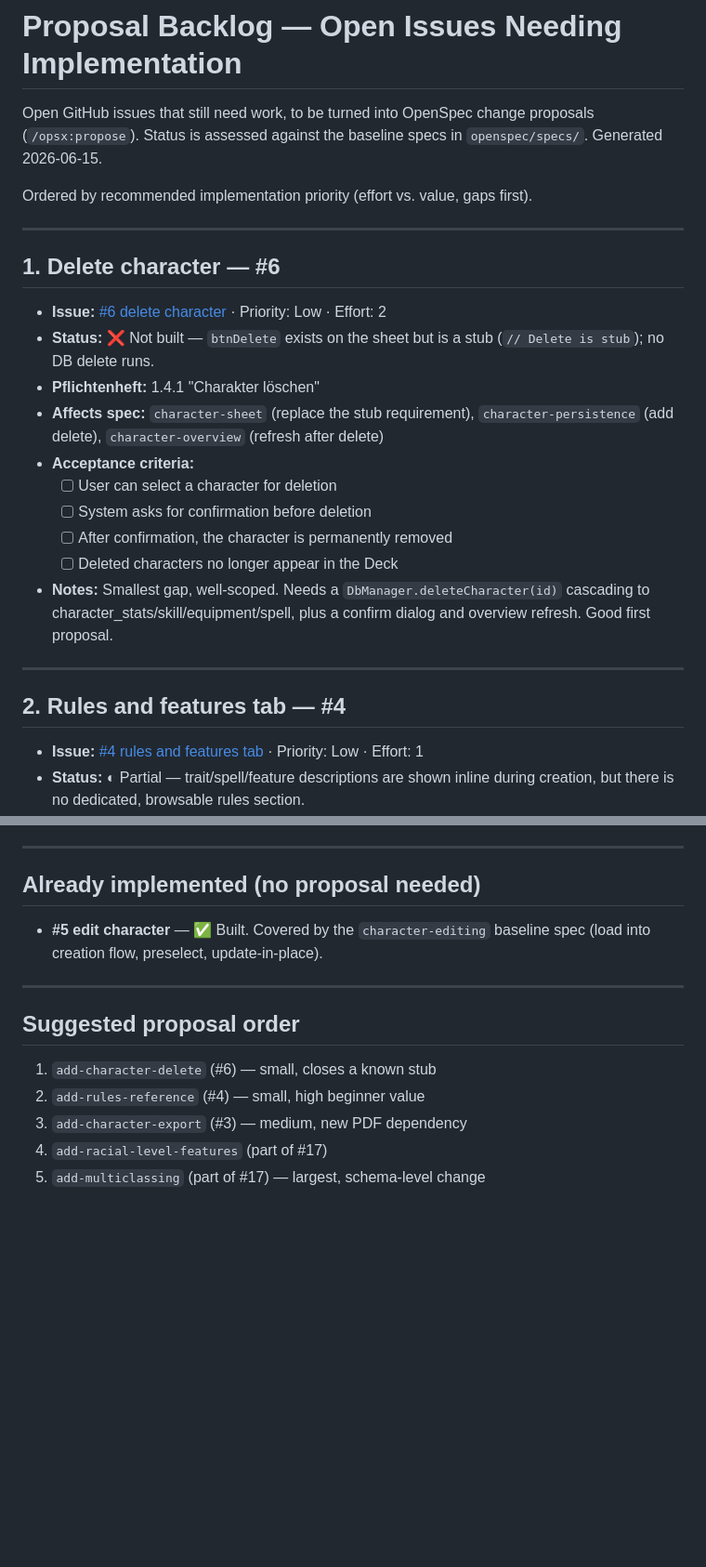
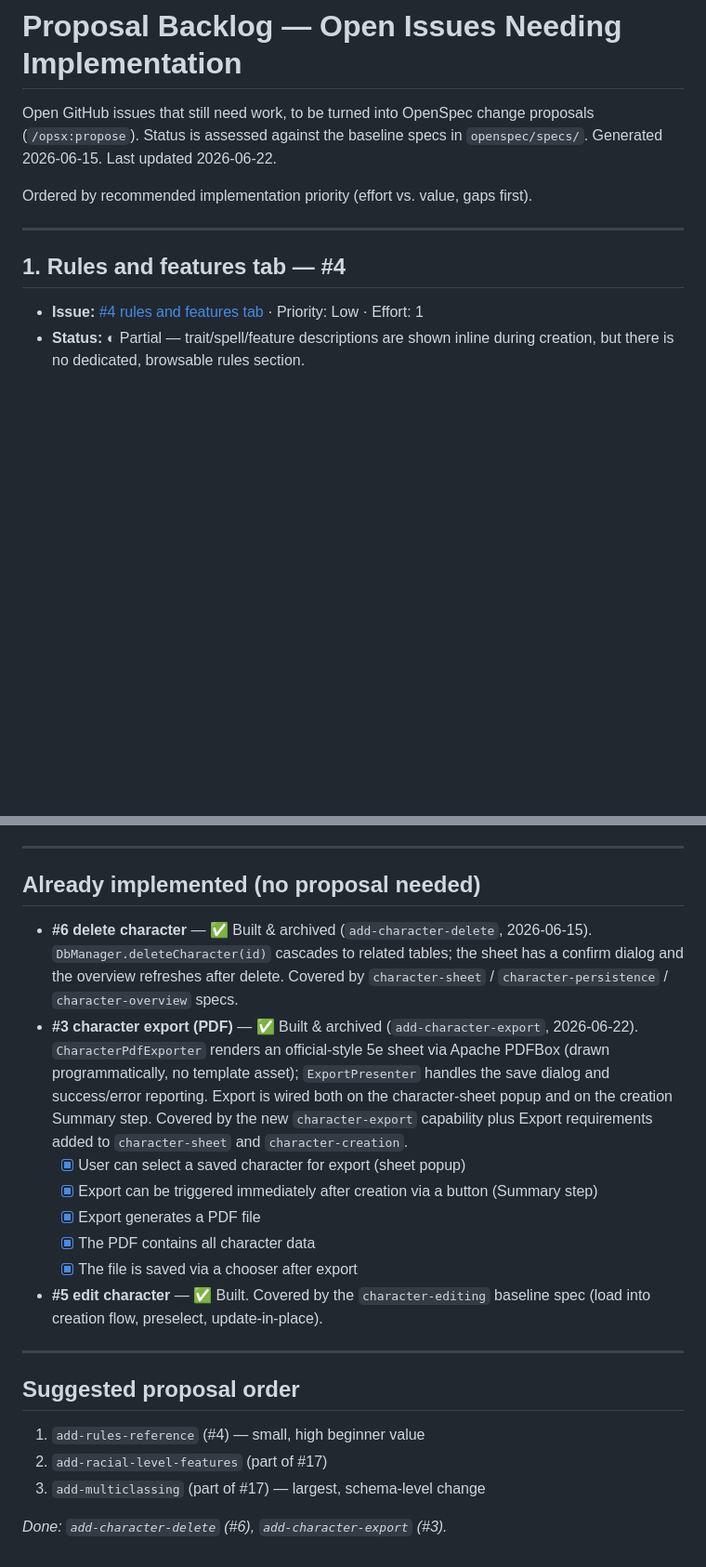
Before and after one commit to 2526-3bhif-syp/2526-3bhif-syp-project-dnd-character-creator, a Markdown page: openspec/BACKLOG.md, 2 parts joined by grey strips. Shown at 93% size. GitHub-like rendering; blank space fills up the shorter version.

Commit message:
(docs): updated backlog

```diff
--- a/openspec/BACKLOG.md
+++ b/openspec/BACKLOG.md
@@ -2,32 +2,13 @@
 
 Open GitHub issues that still need work, to be turned into OpenSpec change
 proposals (`/opsx:propose`). Status is assessed against the baseline specs in
-`openspec/specs/`. Generated 2026-06-15.
+`openspec/specs/`. Generated 2026-06-15. Last updated 2026-06-22.
 
 Ordered by recommended implementation priority (effort vs. value, gaps first).
 
 ---
 
-## 1. Delete character — #6
-
-- **Issue:** [#6 delete character](../../../issues/6) · Priority: Low · Effort: 2
-- **Status:** ❌ Not built — `btnDelete` exists on the sheet but is a stub
-  (`// Delete is stub`); no DB delete runs.
-- **Pflichtenheft:** 1.4.1 "Charakter löschen"
-- **Affects spec:** `character-sheet` (replace the stub requirement),
-  `character-persistence` (add delete), `character-overview` (refresh after delete)
-- **Acceptance criteria:**
-  - [ ] User can select a character for deletion
-  - [ ] System asks for confirmation before deletion
-  - [ ] After confirmation, the character is permanently removed
-  - [ ] Deleted characters no longer appear in the Deck
-- **Notes:** Smallest gap, well-scoped. Needs a `DbManager.deleteCharacter(id)`
-  cascading to character_stats/skill/equipment/spell, plus a confirm dialog and
-  overview refresh. Good first proposal.
-
----
-
-## 2. Rules and features tab — #4
+## 1. Rules and features tab — #4
 
 - **Issue:** [#4 rules and features tab](../../../issues/4) · Priority: Low · Effort: 1
 - **Status:** ◐ Partial — trait/spell/feature descriptions are shown inline during
@@ -86,6 +49,23 @@ Ordered by recommended implementation priority (effort vs. value, gaps first).
 
 ## Already implemented (no proposal needed)
 
+- **#6 delete character** — ✅ Built & archived
+  (`add-character-delete`, 2026-06-15). `DbManager.deleteCharacter(id)` cascades to
+  related tables; the sheet has a confirm dialog and the overview refreshes after
+  delete. Covered by `character-sheet` / `character-persistence` /
+  `character-overview` specs.
+- **#3 character export (PDF)** — ✅ Built & archived
+  (`add-character-export`, 2026-06-22). `CharacterPdfExporter` renders an
+  official-style 5e sheet via Apache PDFBox (drawn programmatically, no template
+  asset); `ExportPresenter` handles the save dialog and success/error reporting.
+  Export is wired both on the character-sheet popup and on the creation Summary
+  step. Covered by the new `character-export` capability plus Export requirements
+  added to `character-sheet` and `character-creation`.
+  - [x] User can select a saved character for export (sheet popup)
+  - [x] Export can be triggered immediately after creation via a button (Summary step)
+  - [x] Export generates a PDF file
+  - [x] The PDF contains all character data
+  - [x] The file is saved via a chooser after export
 - **#5 edit character** — ✅ Built. Covered by the `character-editing` baseline
   spec (load into creation flow, preselect, update-in-place).
 
@@ -93,8 +73,8 @@ Ordered by recommended implementation priority (effort vs. value, gaps first).
 
 ## Suggested proposal order
 
-1. `add-character-delete` (#6) — small, closes a known stub
-2. `add-rules-reference` (#4) — small, high beginner value
-3. `add-character-export` (#3) — medium, new PDF dependency
-4. `add-racial-level-features` (part of #17)
-5. `add-multiclassing` (part of #17) — largest, schema-level change
+1. `add-rules-reference` (#4) — small, high beginner value
+2. `add-racial-level-features` (part of #17)
+3. `add-multiclassing` (part of #17) — largest, schema-level change
+
+_Done: `add-character-delete` (#6), `add-character-export` (#3)._
```
Also changed, not shown: other parts of openspec/BACKLOG.md (+1 -19 lines).
